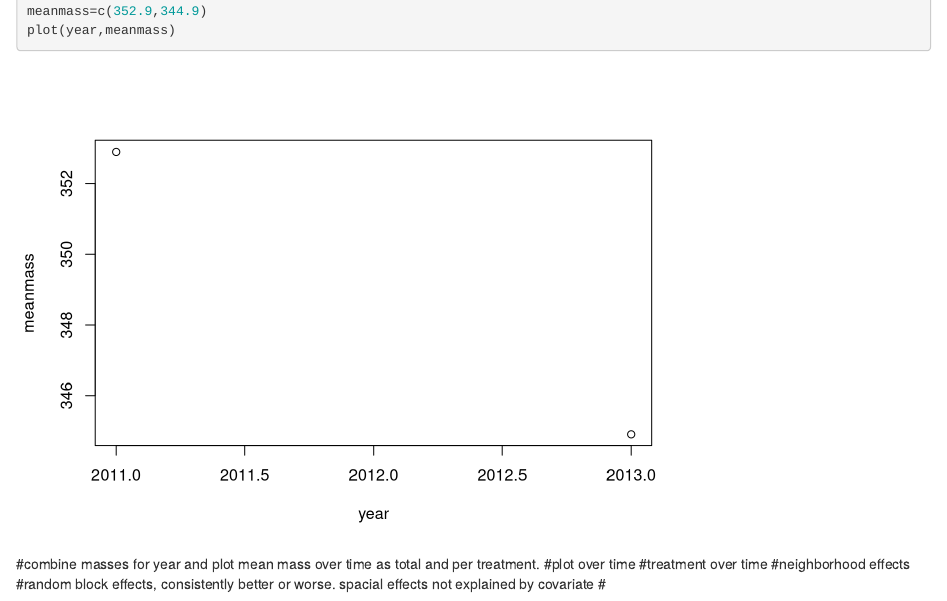
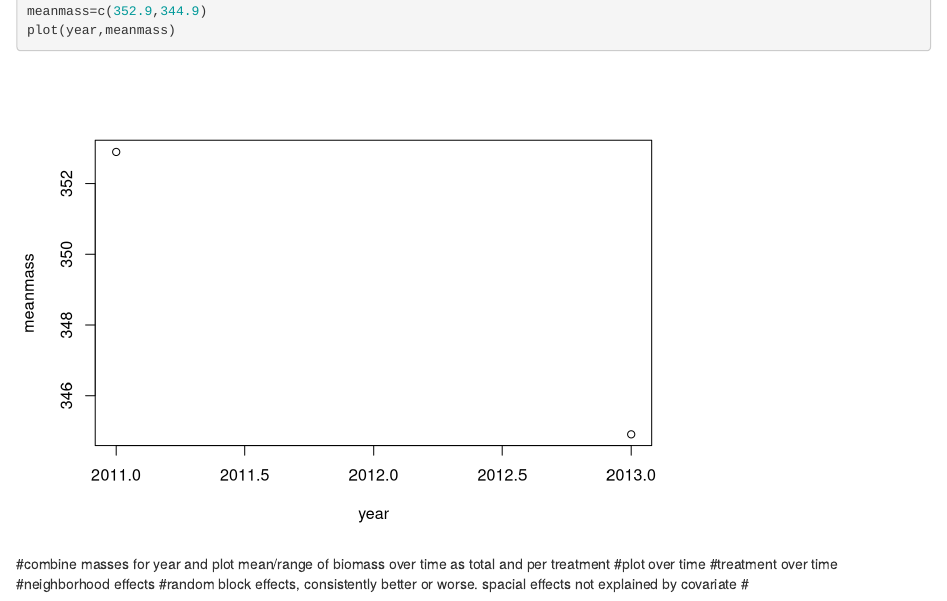
Before and after one commit to tonygardella/DirectedStudy_BACE, an R Markdown document (TreeBiomass.Rmd): the page in a window 1100 px wide, from 5390 px down. Rendered offline with R 4.5, knitr and Pandoc, with nearby package versions; some code elsewhere in the file could not run offline.

Commit message:
added to do list

````diff
--- a/TreeBiomass.Rmd
+++ b/TreeBiomass.Rmd
@@ -186,7 +186,7 @@ meanmass=c(352.9,344.9)
 plot(year,meanmass)
 ```
 
-#combine masses for year and plot mean mass over time as total and per treatment.
+#combine masses for year and plot mean/range of biomass over time as total and per treatment
 #plot over time
 #treatment over time
 #neighborhood effects
````
